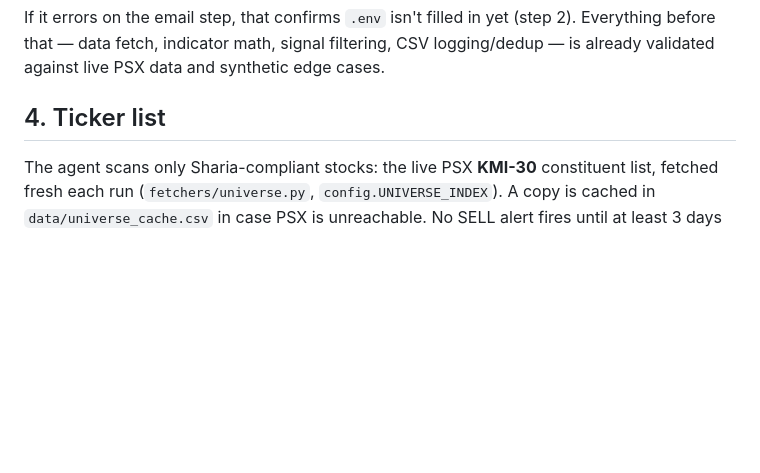
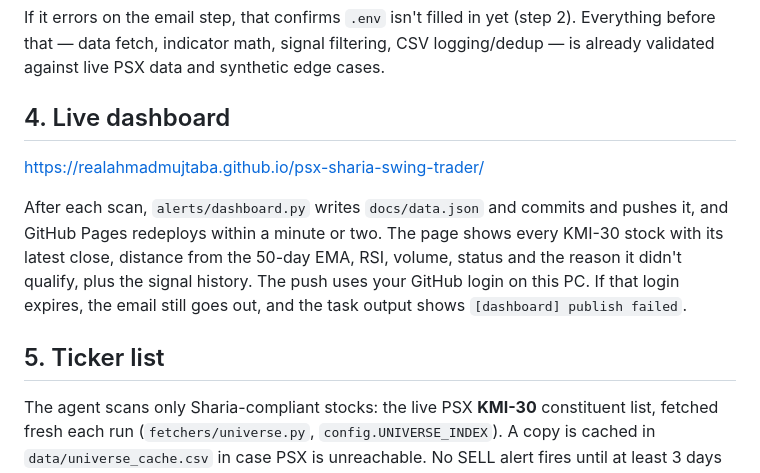
Before and after one commit to realahmadmujtaba/psx-sharia-swing-trader, a Markdown page: SETUP.md, the part around the change. Rendered like a GitHub page; blank space fills up the shorter version.

Commit message:
Document the live dashboard in SETUP.md
Co-Authored-By: Claude Opus 5 <noreply@anthropic.com>

```diff
--- a/SETUP.md
+++ b/SETUP.md
@@ -72,7 +72,17 @@ If it errors on the email step, that confirms `.env` isn't filled in yet (step 2
 before that — data fetch, indicator math, signal filtering, CSV logging/dedup — is already
 validated against live PSX data and synthetic edge cases.
 
-## 4. Ticker list
+## 4. Live dashboard
+
+https://realahmadmujtaba.github.io/psx-sharia-swing-trader/
+
+After each scan, `alerts/dashboard.py` writes `docs/data.json` and commits and pushes it, and
+GitHub Pages redeploys within a minute or two. The page shows every KMI-30 stock with its latest
+close, distance from the 50-day EMA, RSI, volume, status and the reason it didn't qualify, plus the
+signal history. The push uses your GitHub login on this PC. If that login expires, the email still
+goes out, and the task output shows `[dashboard] publish failed`.
+
+## 5. Ticker list
 
 The agent scans only Sharia-compliant stocks: the live PSX **KMI-30** constituent list, fetched
 fresh each run (`fetchers/universe.py`, `config.UNIVERSE_INDEX`). A copy is cached in
```
